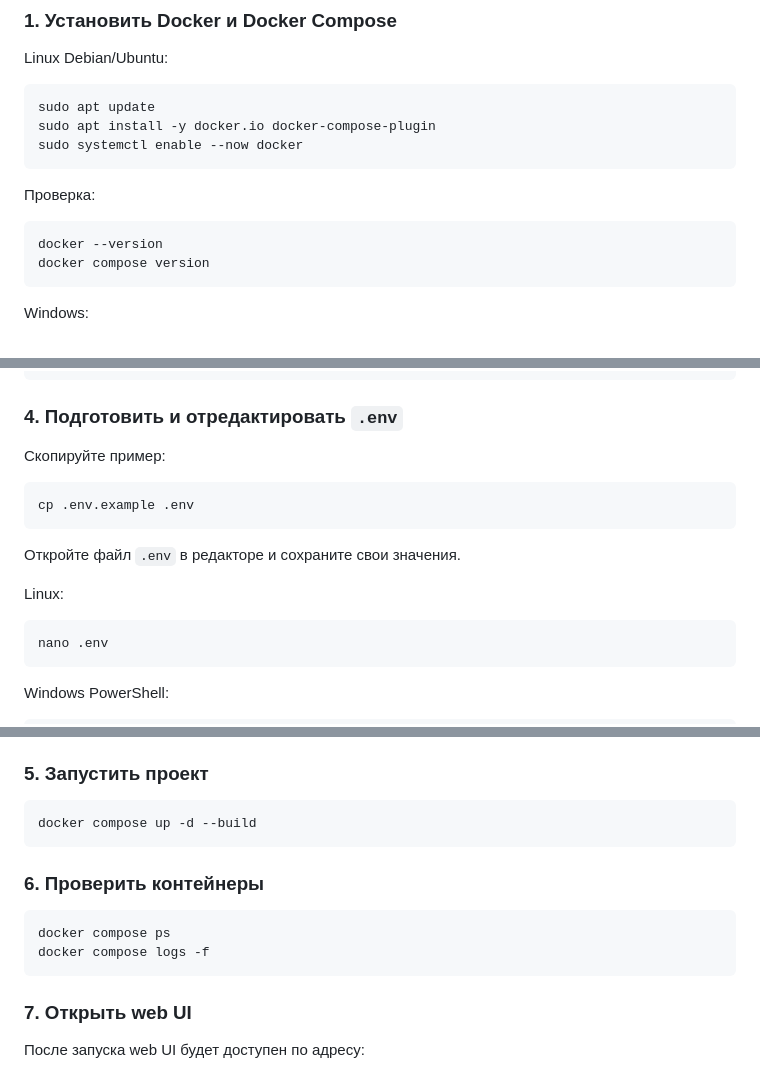
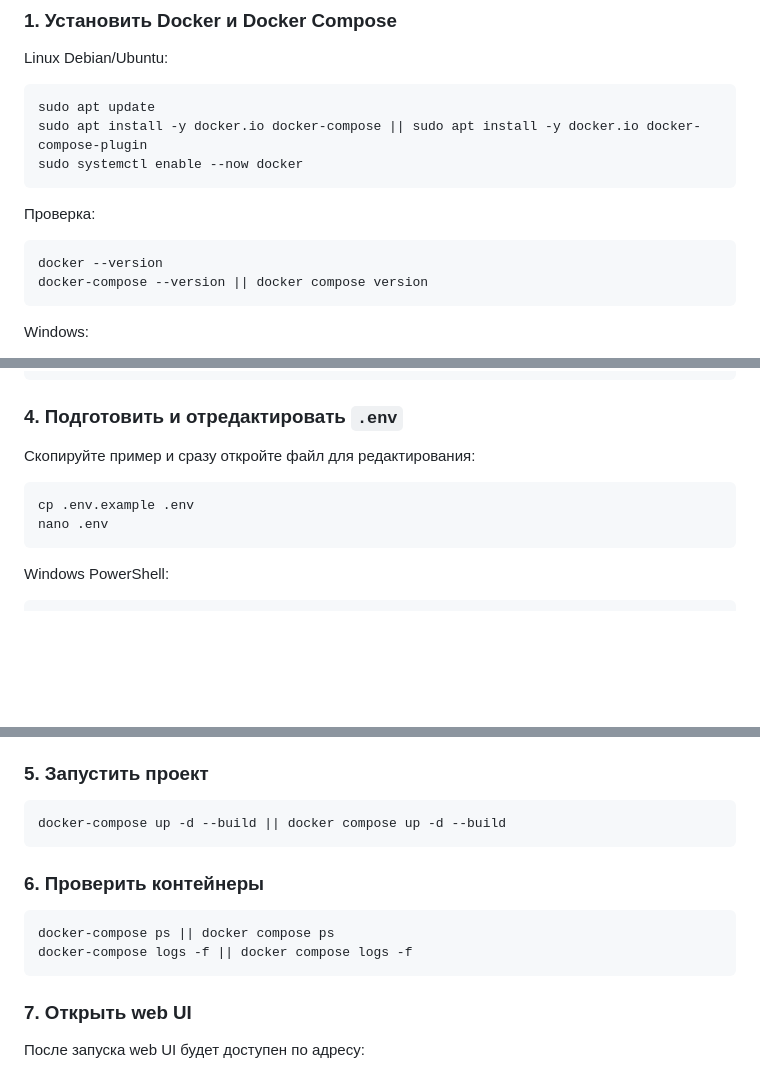
Before and after one commit to L1ghtYagam1/osTicket_MAX_bot_miniapp, a Markdown page: README.md, 3 parts joined by grey strips. Rendered like a GitHub page; blank space fills up the shorter version.

Commit message:
Make Docker setup instructions more universal

````diff
--- a/README.md
+++ b/README.md
@@ -174,7 +174,7 @@ Linux Debian/Ubuntu:
 
 ```bash
 sudo apt update
-sudo apt install -y docker.io docker-compose-plugin
+sudo apt install -y docker.io docker-compose || sudo apt install -y docker.io docker-compose-plugin
 sudo systemctl enable --now docker
 ```
 
@@ -182,7 +182,7 @@ sudo systemctl enable --now docker
 
 ```bash
 docker --version
-docker compose version
+docker-compose --version || docker compose version
 ```
 
 Windows:
@@ -215,17 +215,10 @@ cd osTicket_MAX_bot_miniapp
 
 ### 4. Подготовить и отредактировать `.env`
 
-Скопируйте пример:
+Скопируйте пример и сразу откройте файл для редактирования:
 
 ```bash
 cp .env.example .env
-```
-
-Откройте файл `.env` в редакторе и сохраните свои значения.
-
-Linux:
-
-```bash
 nano .env
 ```
 
@@ -250,14 +243,14 @@ ADMIN_MAX_IDS=
 ### 5. Запустить проект
 
 ```bash
-docker compose up -d --build
+docker-compose up -d --build || docker compose up -d --build
 ```
 
 ### 6. Проверить контейнеры
 
 ```bash
-docker compose ps
-docker compose logs -f
+docker-compose ps || docker compose ps
+docker-compose logs -f || docker compose logs -f
 ```
 
 ### 7. Открыть web UI
````
Also changed, not shown: other parts of README.md (+1 -1 lines).
